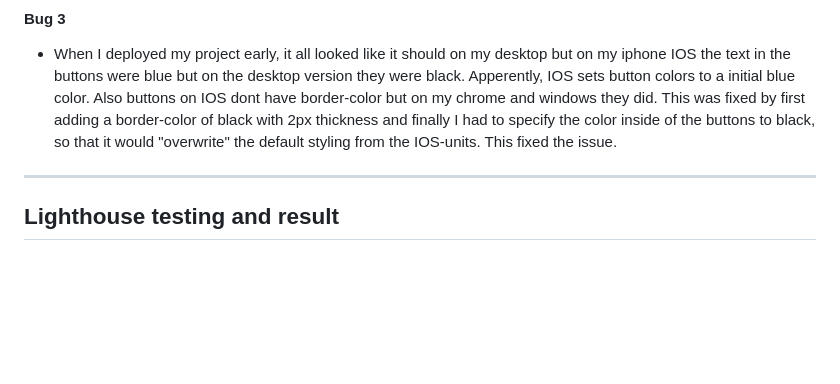
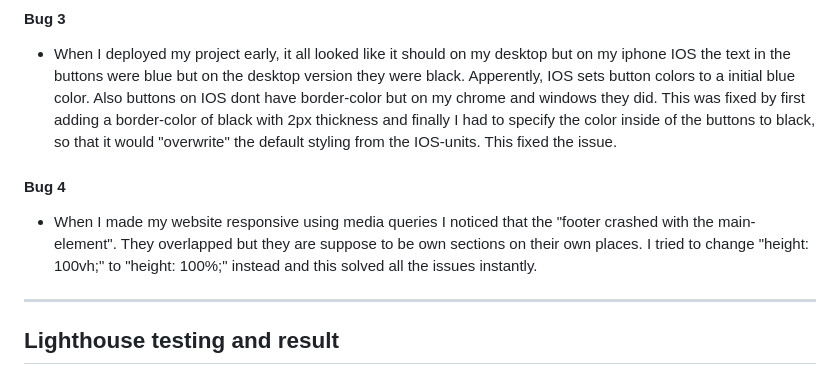
Before and after one commit to markohautala/portfolio-project-2, a Markdown page: README.md, the part around the change. GitHub-like rendering; blank space fills up the shorter version.

Commit message:
changes made to the readme

```diff
--- a/README.md
+++ b/README.md
@@ -63,6 +63,9 @@ Discuss the impact of this bug on users and the importance of the fix.
 #### Bug 3
 - When I deployed my project early, it all looked like it should on my desktop but on my iphone IOS the text in the buttons were blue but on the desktop version they were black. Apperently, IOS sets button colors to a initial blue color. Also buttons on IOS dont have border-color but on my chrome and windows they did. This was fixed by first adding a border-color of black with 2px thickness and finally I had to specify the color inside of the buttons to black, so that it would "overwrite" the default styling from the IOS-units. This fixed the issue.
 
+#### Bug 4
+- When I made my website responsive using media queries I noticed that the "footer crashed with the main-element". They overlapped but they are suppose to be own sections on their own places. I tried to change "height: 100vh;" to "height: 100%;" instead and this solved all the issues instantly.
+
 <hr>
 
 ## Lighthouse testing and result
```
